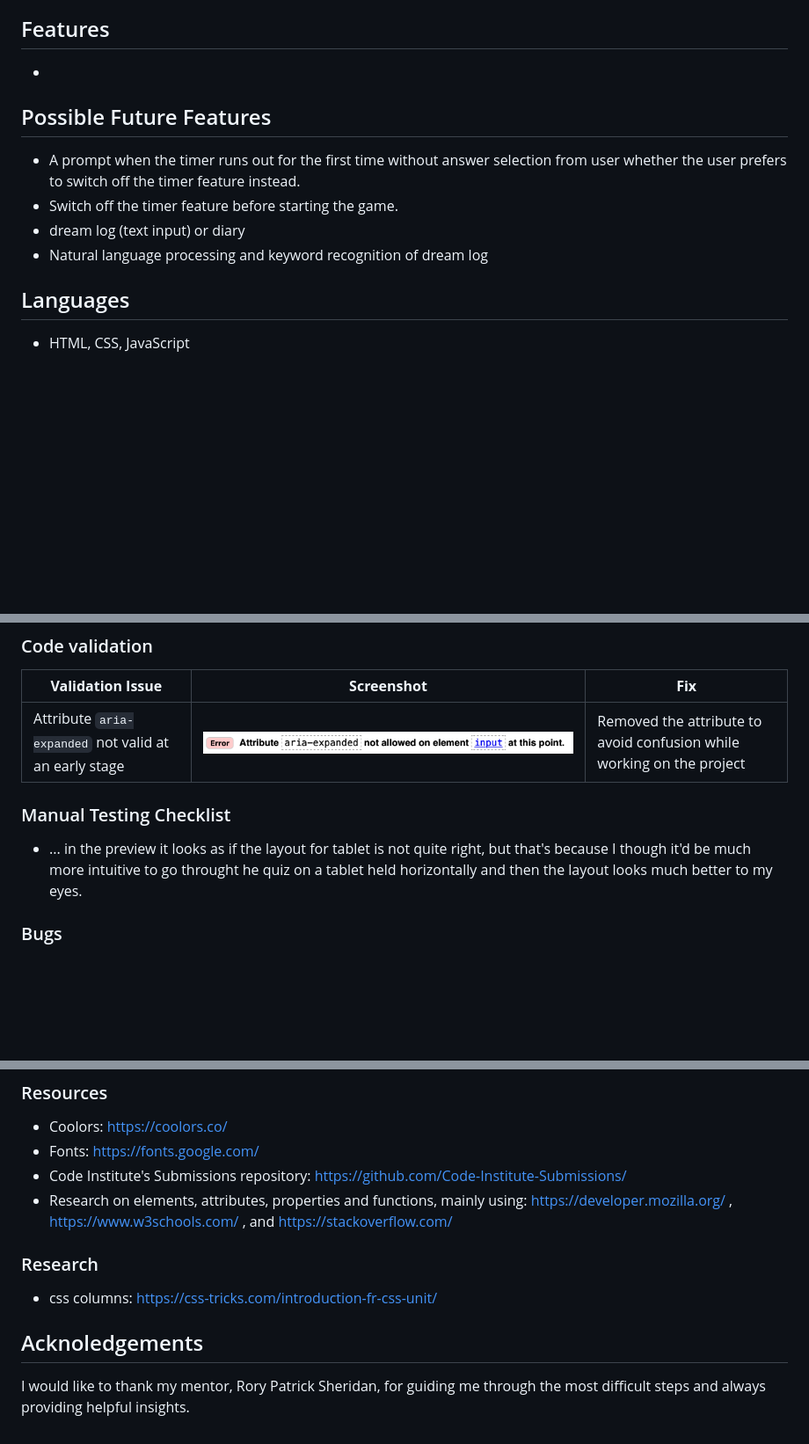
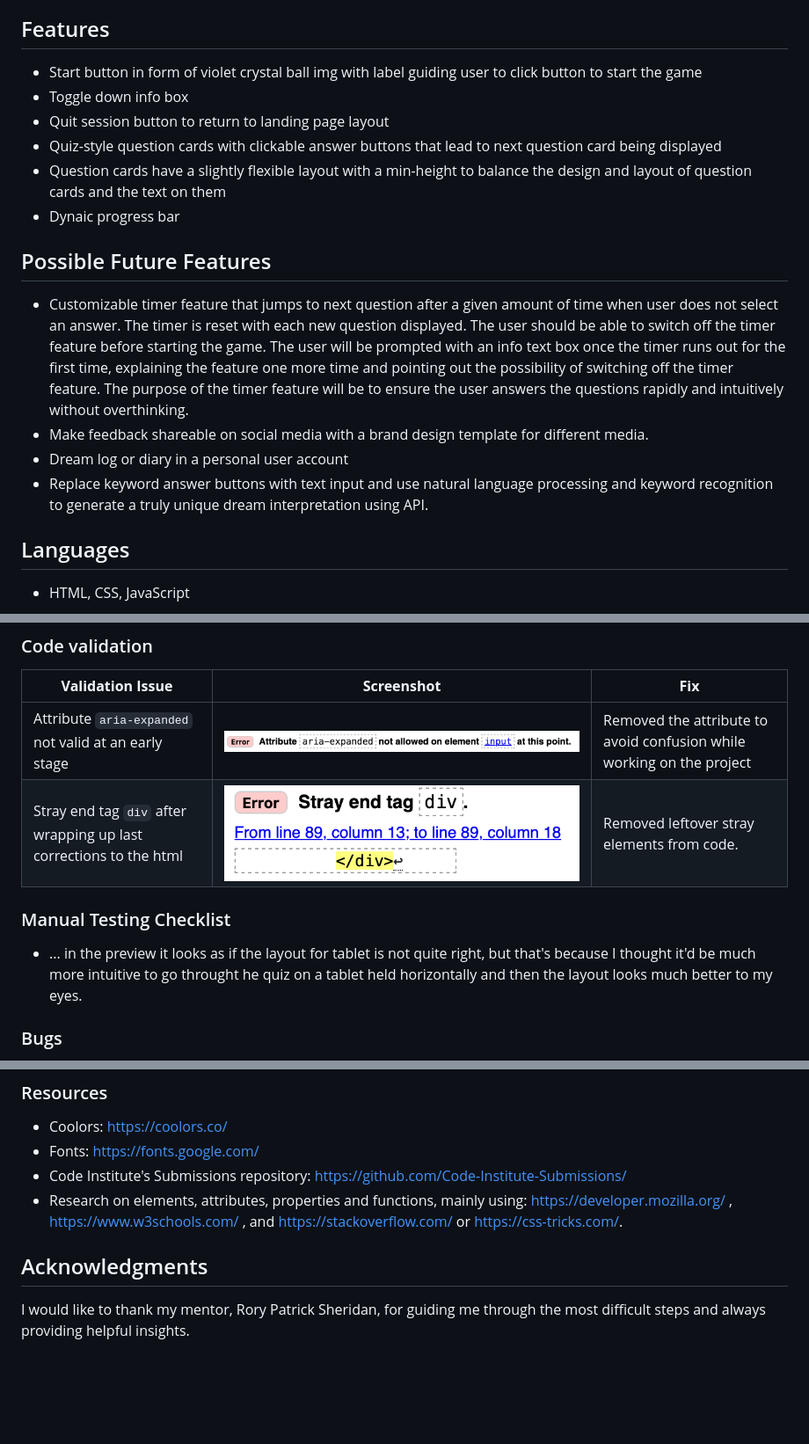
Before and after one commit to nathiedeheyl/oneiric-oracle, a Markdown page: README.md, 3 parts joined by grey strips. Shown: that part at 88% size. GitHub-like rendering; pictures changed too: assets/images/html_validation_5.png (added); blank space fills up the shorter version.

Commit message:
update mainly features and contrast checking in README

```diff
--- a/README.md
+++ b/README.md
@@ -114,14 +122,19 @@ Changed the white text on `background-color: #B26E63;` to textcolor black to ens
 
 ## Features
 
--
+- Start button in form of violet crystal ball img with label guiding user to click button to start the game
+- Toggle down info box
+- Quit session button to return to landing page layout
+- Quiz-style question cards with clickable answer buttons that lead to next question card being displayed
+- Question cards have a slightly flexible layout with a min-height to balance the design and layout of question cards and the text on them
+- Dynaic progress bar
 
 ## Possible Future Features
 
-- A prompt when the timer runs out for the first time without answer selection from user whether the user prefers to switch off the timer feature instead.
-- Switch off the timer feature before starting the game.
-- dream log (text input) or diary
-- Natural language processing and keyword recognition of dream log
+- Customizable timer feature that jumps to next question after a given amount of time when user does not select an answer. The timer is reset with each new question displayed. The user should be able to switch off the timer feature before starting the game. The user will be prompted with an info text box once the timer runs out for the first time, explaining the feature one more time and pointing out the possibility of switching off the timer feature. The purpose of the timer feature will be to ensure the user answers the questions rapidly and intuitively without overthinking.
+- Make feedback shareable on social media with a brand design template for different media.
+- Dream log or diary in a personal user account
+- Replace keyword answer buttons with text input and use natural language processing and keyword recognition to generate a truly unique dream interpretation using API.
 
 ## Languages
 
@@ -141,11 +154,12 @@ Changed the white text on `background-color: #B26E63;` to textcolor black to ens
 | **Validation Issue**                                | **Screenshot**          | **Fix**                                                |
 |-----------------------------------------------------|--------------------------|--------------------------------------------------------------|
 | Attribute `aria-expanded` not valid at an early stage | ![Error Screenshot](assets/images/html_validation_2.png) | Removed the attribute to avoid confusion while working on the project |
+| Stray end tag `div` after wrapping up last corrections to the html | ![Error Screenshot](assets/images/html_validation_5.png) | Removed leftover stray elements from code. |
 
 
 ### Manual Testing Checklist
 
-- ... in the preview it looks as if the layout for tablet is not quite right, but that's because I though it'd be much more intuitive to go throught he quiz on a tablet held horizontally and then the layout looks much better to my eyes.
+- ... in the preview it looks as if the layout for tablet is not quite right, but that's because I thought it'd be much more intuitive to go throught he quiz on a tablet held horizontally and then the layout looks much better to my eyes.
 
 ### Bugs
 
@@ -188,12 +202,8 @@ The site was deployed using GitHub Pages. The steps to deploy are the following:
 - Coolors: https://coolors.co/
 - Fonts: https://fonts.google.com/
 - Code Institute's Submissions repository: https://github.com/Code-Institute-Submissions/
-- Research on elements, attributes, properties and functions, mainly using: https://developer.mozilla.org/ , https://www.w3schools.com/ , and https://stackoverflow.com/
+- Research on elements, attributes, properties and functions, mainly using: https://developer.mozilla.org/ , https://www.w3schools.com/ , and https://stackoverflow.com/ or https://css-tricks.com/.
 
-### Research
-
-- css columns: https://css-tricks.com/introduction-fr-css-unit/
-
-## Acknoledgements
+## Acknowledgments
 
 I would like to thank my mentor, Rory Patrick Sheridan, for guiding me through the most difficult steps and always providing helpful insights.
```
Also changed, not shown: other parts of README.md (+14 -6 lines).
